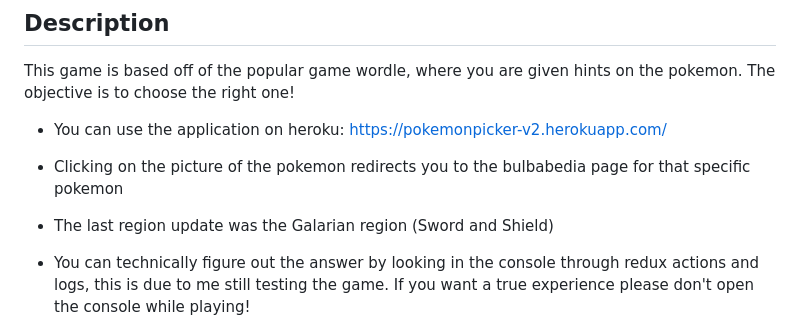
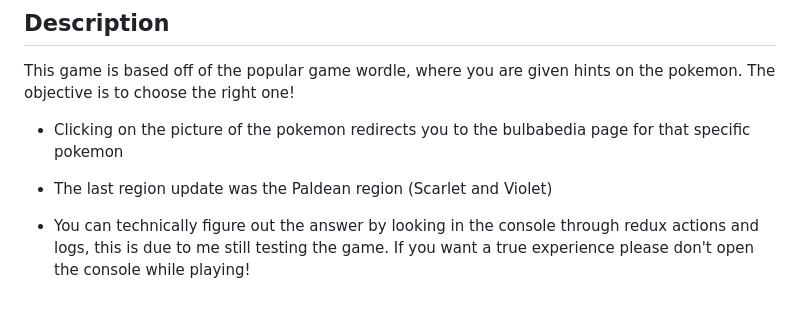
Before and after one commit to TooWindy/PokemonApi-v2, a Markdown page: README.md, the part around the change. Drawn GitHub-style; blank space fills up the shorter version.

```diff
--- a/README.md
+++ b/README.md
@@ -4,11 +4,9 @@
 
 This game is based off of the popular game wordle, where you are given hints on the pokemon. The objective is to choose the right one!
 
-* You can use the application on heroku: https://pokemonpicker-v2.herokuapp.com/
-
 * Clicking on the picture of the pokemon redirects you to the bulbabedia page for that specific pokemon
 
-* The last region update was the Galarian region (Sword and Shield)
+* The last region update was the Paldean region (Scarlet and Violet)
 
 * You can technically figure out the answer by looking in the console through redux actions and logs, this is due to me still testing the game. If you want a true experience please don't open the console while playing!
 
```
